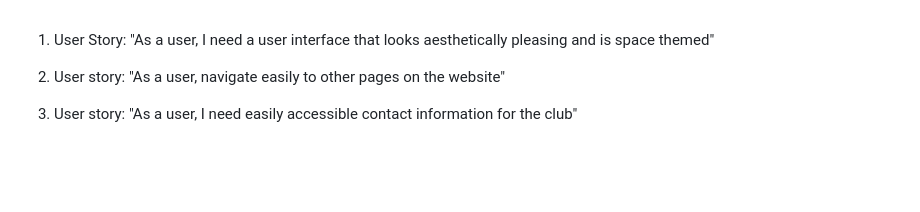
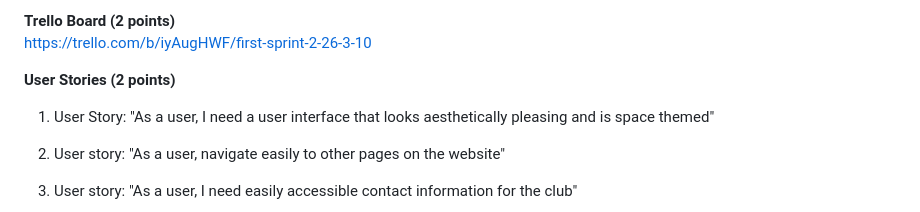
Before and after one commit to jmbartel/AstronomyUW, a Markdown page: README.md, the part around the change. GitHub-like rendering; blank space fills up the shorter version.

```diff
--- a/README.md
+++ b/README.md
@@ -1,3 +1,7 @@
+**Trello Board (2 points)** <br>
+https://trello.com/b/iyAugHWF/first-sprint-2-26-3-10 <br>
+
+**User Stories (2 points)** <br>
 1. User Story: "As a user, I need a user interface that looks aesthetically pleasing and is space themed" <br>
 2. User story: "As a user, navigate easily to other pages on the website" <br>
 3. User story: "As a user, I need easily accessible contact information for the club" <br>
```
